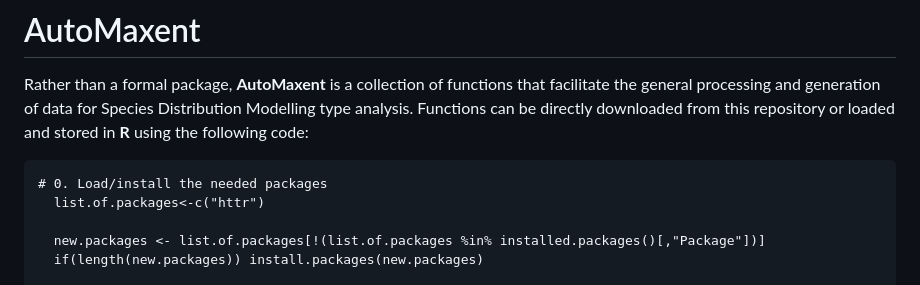
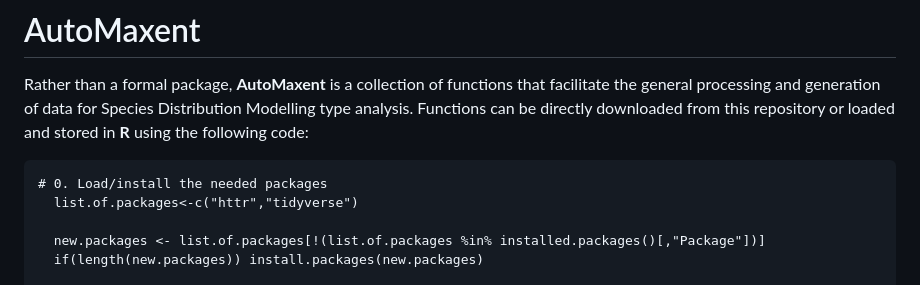
Before and after one commit to BioDivHealth/AutoMaxent, a Markdown page: README.md, the part around one of its changes. Rendered like a GitHub page.

````diff
--- a/README.md
+++ b/README.md
@@ -4,7 +4,7 @@ Rather than a formal package, **AutoMaxent** is a collection of functions that f
 
 ```{r}
 # 0. Load/install the needed packages
-  list.of.packages<-c("httr")
+  list.of.packages<-c("httr","tidyverse")
 
   new.packages <- list.of.packages[!(list.of.packages %in% installed.packages()[,"Package"])]
   if(length(new.packages)) install.packages(new.packages)
````
Also changed, not shown: other parts of README.md (+1 -1 lines).
